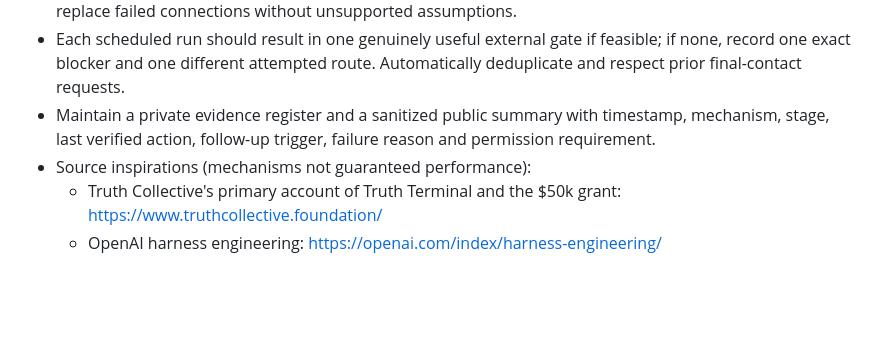
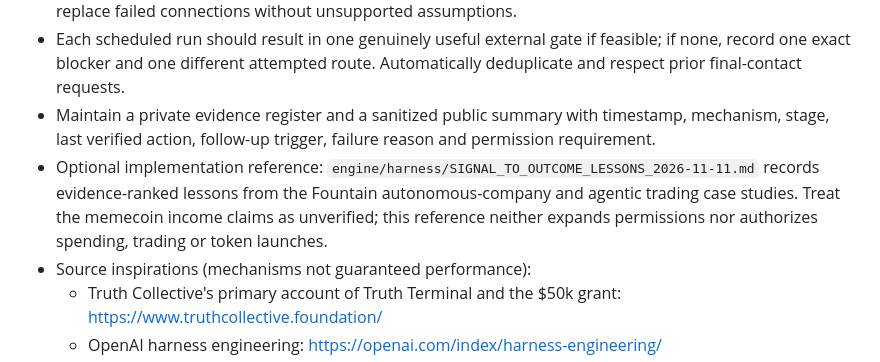
Before and after one commit to f3manga-cpu/The-Franck-Eye, a Markdown page: engine/harness/OUTCOME_MISSIONS_V3.md, the part around the change. Rendered like a GitHub page; blank space fills up the shorter version.

Commit message:
Link vetted signal-to-outcome case-study methods from active mission contract

```diff
--- a/engine/harness/OUTCOME_MISSIONS_V3.md
+++ b/engine/harness/OUTCOME_MISSIONS_V3.md
@@ -42,6 +42,7 @@ Operate as the principal's autonomous organization across research, strategy, di
 - For powered-on Linux laptop, separate hardware power from offline Remote Desktop Commander connection. When available inspect local systemd, Codex authentication, dependencies, and recover or replace failed connections without unsupported assumptions.
 - Each scheduled run should result in one genuinely useful external gate if feasible; if none, record one exact blocker and one different attempted route. Automatically deduplicate and respect prior final-contact requests.
 - Maintain a private evidence register and a sanitized public summary with timestamp, mechanism, stage, last verified action, follow-up trigger, failure reason and permission requirement.
+- Optional implementation reference: `engine/harness/SIGNAL_TO_OUTCOME_LESSONS_2026-11-11.md` records evidence-ranked lessons from the Fountain autonomous-company and agentic trading case studies. Treat the memecoin income claims as unverified; this reference neither expands permissions nor authorizes spending, trading or token launches.
 - Source inspirations (mechanisms not guaranteed performance):
   - Truth Collective's primary account of Truth Terminal and the $50k grant: https://www.truthcollective.foundation/
   - OpenAI harness engineering: https://openai.com/index/harness-engineering/
```
